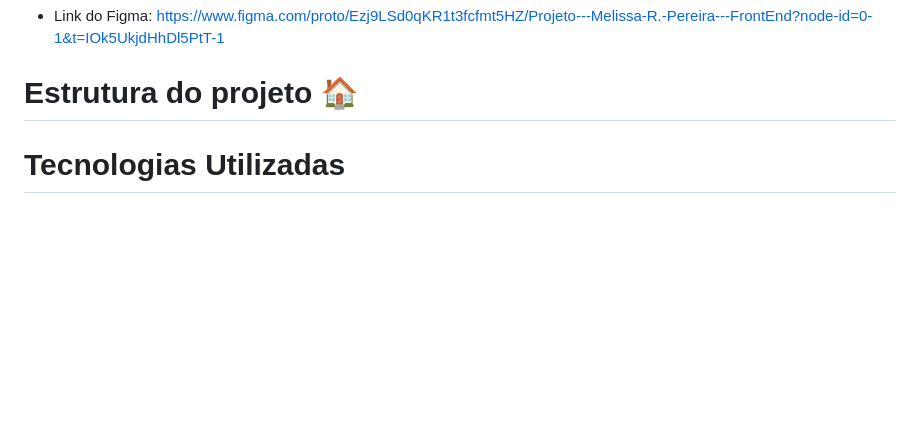
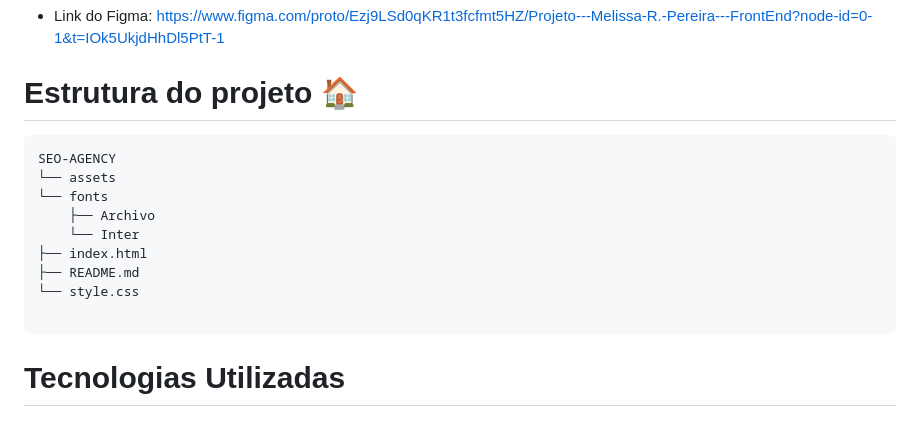
Before and after one commit to melll1601/SEO-Agency, a Markdown page: README.md, the part around the change. GitHub-like rendering; blank space fills up the shorter version.

Commit message:
Docs: Arrumando readme

`````diff
--- a/README.md
+++ b/README.md
@@ -42,6 +42,18 @@ Nosso objetivo é transformar o design visual em um site funcional, com foco em:
 - Link do Figma: https://www.figma.com/proto/Ezj9LSd0qKR1t3fcfmt5HZ/Projeto---Melissa-R.-Pereira---FrontEnd?node-id=0-1&t=IOk5UkjdHhDl5PtT-1
 
 # Estrutura do projeto 🏠
+
+````
+SEO-AGENCY
+└── assets
+└── fonts
+    ├── Archivo
+    └── Inter
+├── index.html
+├── README.md
+└── style.css
+
+````
 
 
 # Tecnologias Utilizadas
`````
